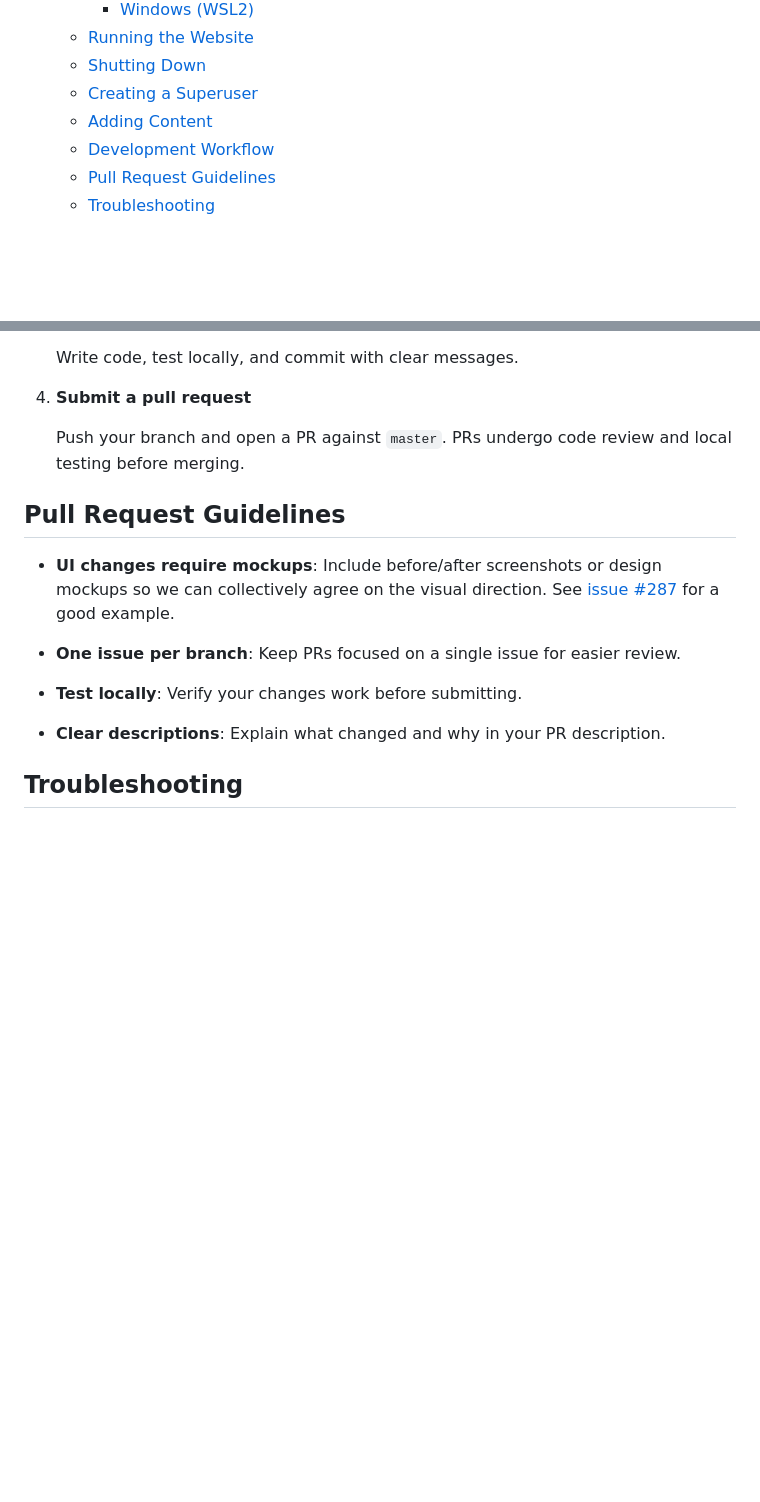
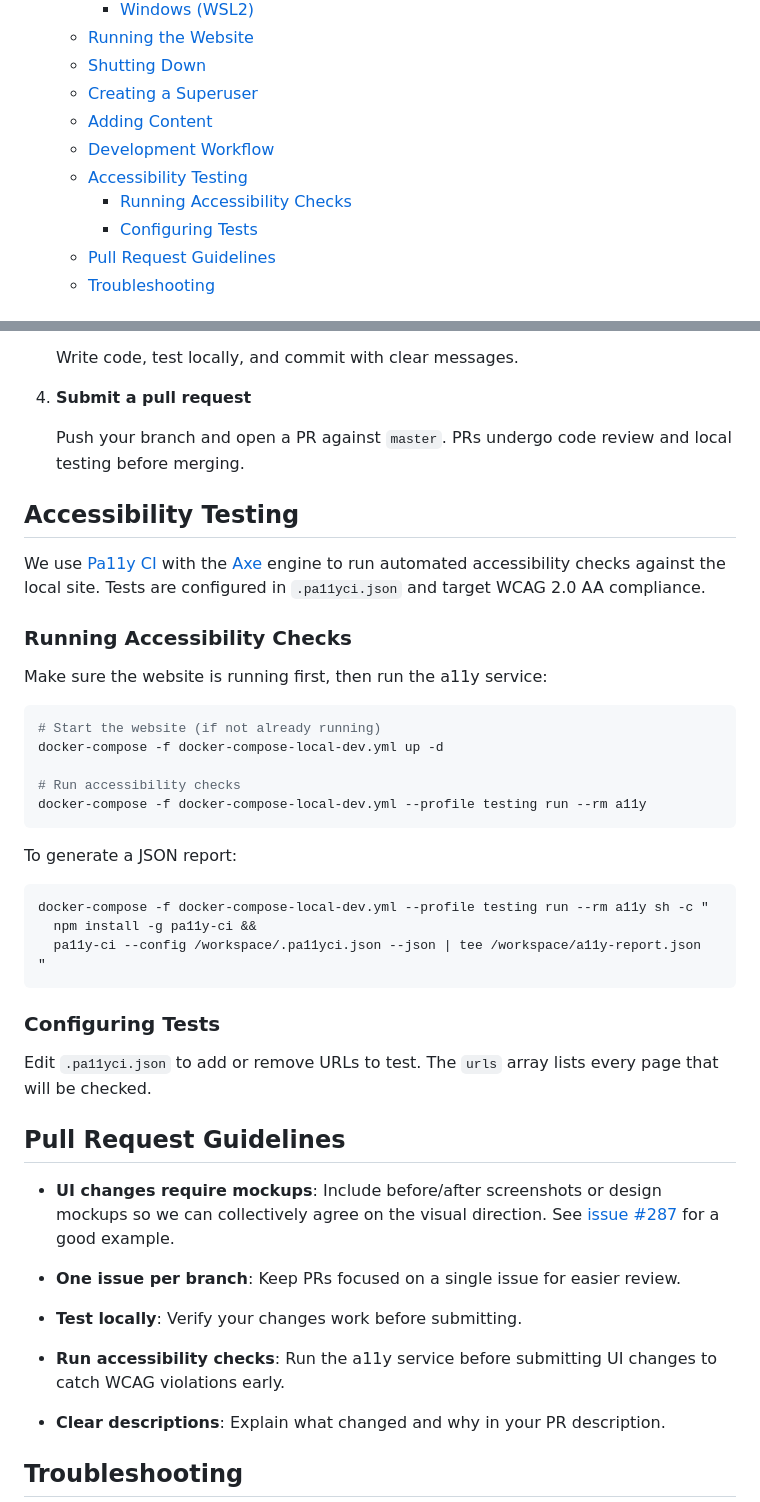
Before and after one commit to makeabilitylab/makeabilitylabwebsite, a Markdown page: CONTRIBUTING.md, 2 parts joined by grey strips. Rendered like a GitHub page; blank space fills up the shorter version.

Commit message:
Added specific info on access checking using Pa11y CI and Axe

````diff
--- a/CONTRIBUTING.md
+++ b/CONTRIBUTING.md
@@ -15,6 +15,9 @@ This document outlines how to set up your local development environment and our
   - [Creating a Superuser](#creating-a-superuser)
   - [Adding Content](#adding-content)
   - [Development Workflow](#development-workflow)
+  - [Accessibility Testing](#accessibility-testing)
+    - [Running Accessibility Checks](#running-accessibility-checks)
+    - [Configuring Tests](#configuring-tests)
   - [Pull Request Guidelines](#pull-request-guidelines)
   - [Troubleshooting](#troubleshooting)
 
@@ -173,6 +176,33 @@ A superuser account is required to access the Django admin interface and add con
 
    Push your branch and open a PR against `master`. PRs undergo code review and local testing before merging.
 
+## Accessibility Testing
+
+We use [Pa11y CI](https://github.com/pa11y/pa11y-ci) with the [Axe](https://www.deque.com/axe/) engine to run automated accessibility checks against the local site. Tests are configured in `.pa11yci.json` and target WCAG 2.0 AA compliance.
+
+### Running Accessibility Checks
+
+Make sure the website is running first, then run the a11y service:
+```bash
+# Start the website (if not already running)
+docker-compose -f docker-compose-local-dev.yml up -d
+
+# Run accessibility checks
+docker-compose -f docker-compose-local-dev.yml --profile testing run --rm a11y
+```
+
+To generate a JSON report:
+```bash
+docker-compose -f docker-compose-local-dev.yml --profile testing run --rm a11y sh -c "
+  npm install -g pa11y-ci &&
+  pa11y-ci --config /workspace/.pa11yci.json --json | tee /workspace/a11y-report.json
+"
+```
+
+### Configuring Tests
+
+Edit `.pa11yci.json` to add or remove URLs to test. The `urls` array lists every page that will be checked.
+
 ## Pull Request Guidelines
 
 - **UI changes require mockups**: Include before/after screenshots or design mockups so we can collectively agree on the visual direction. See [issue #287](https://github.com/makeabilitylab/makeabilitylabwebsite/issues/287) for a good example.
@@ -181,6 +211,8 @@ A superuser account is required to access the Django admin interface and add con
 
 - **Test locally**: Verify your changes work before submitting.
 
+- **Run accessibility checks**: Run the a11y service before submitting UI changes to catch WCAG violations early.
+
 - **Clear descriptions**: Explain what changed and why in your PR description.
 
 ## Troubleshooting
````
Also changed, not shown: 1 other file.
